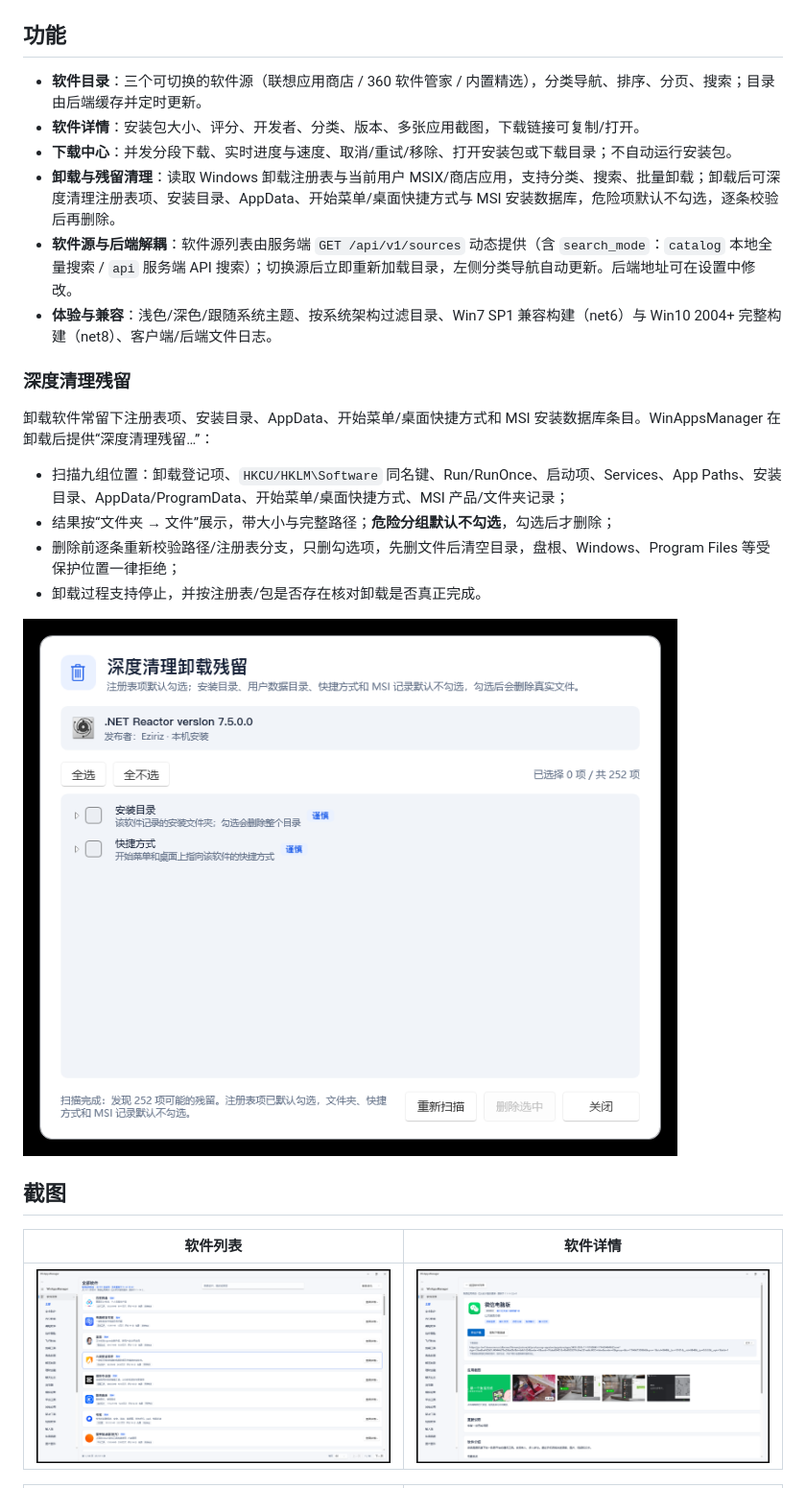
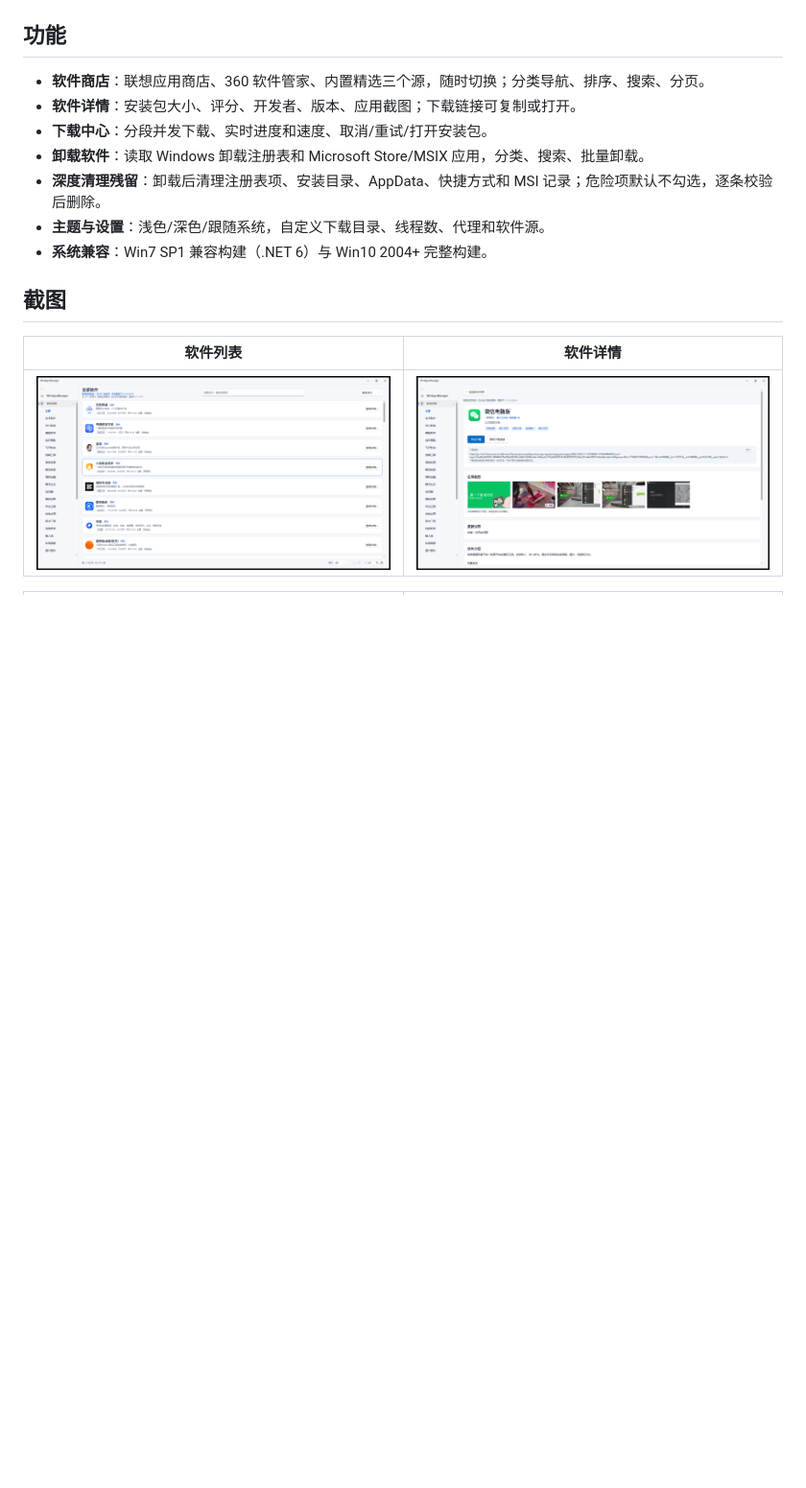
Before and after one commit to daijunhaoMinecraft/WinAppsManager, a Markdown page: README.md, the part around one of its changes. Shown at 96% size. GitHub-like rendering; pictures changed too: docs/screenshots/09-deep-clean.png; blank space fills up the shorter version.

```diff
--- a/README.md
+++ b/README.md
@@ -8,23 +6,13 @@ Windows 软件管理器：WPF 桌面前端 + FastAPI 后端，支持联想应用
 
 ## 功能
 
-- **软件目录**：三个可切换的软件源（联想应用商店 / 360 软件管家 / 内置精选），分类导航、排序、分页、搜索；目录由后端缓存并定时更新。
-- **软件详情**：安装包大小、评分、开发者、分类、版本、多张应用截图，下载链接可复制/打开。
-- **下载中心**：并发分段下载、实时进度与速度、取消/重试/移除、打开安装包或下载目录；不自动运行安装包。
-- **卸载与残留清理**：读取 Windows 卸载注册表与当前用户 MSIX/商店应用，支持分类、搜索、批量卸载；卸载后可深度清理注册表项、安装目录、AppData、开始菜单/桌面快捷方式与 MSI 安装数据库，危险项默认不勾选，逐条校验后再删除。
-- **软件源与后端解耦**：软件源列表由服务端 `GET /api/v1/sources` 动态提供（含 `search_mode`：`catalog` 本地全量搜索 / `api` 服务端 API 搜索）；切换源后立即重新加载目录，左侧分类导航自动更新。后端地址可在设置中修改。
-- **体验与兼容**：浅色/深色/跟随系统主题、按系统架构过滤目录、Win7 SP1 兼容构建（net6）与 Win10 2004+ 完整构建（net8）、客户端/后端文件日志。
-
-### 深度清理残留
-
-卸载软件常留下注册表项、安装目录、AppData、开始菜单/桌面快捷方式和 MSI 安装数据库条目。WinAppsManager 在卸载后提供“深度清理残留…”：
-
-- 扫描九组位置：卸载登记项、`HKCU/HKLM\Software` 同名键、Run/RunOnce、启动项、Services、App Paths、安装目录、AppData/ProgramData、开始菜单/桌面快捷方式、MSI 产品/文件夹记录；
-- 结果按“文件夹 → 文件”展示，带大小与完整路径；**危险分组默认不勾选**，勾选后才删除；
-- 删除前逐条重新校验路径/注册表分支，只删勾选项，先删文件后清空目录，盘根、Windows、Program Files 等受保护位置一律拒绝；
-- 卸载过程支持停止，并按注册表/包是否存在核对卸载是否真正完成。
-
-![卸载与深度清理](docs/screenshots/09-deep-clean.png)
+- **软件商店**：联想应用商店、360 软件管家、内置精选三个源，随时切换；分类导航、排序、搜索、分页。
+- **软件详情**：安装包大小、评分、开发者、版本、应用截图；下载链接可复制或打开。
+- **下载中心**：分段并发下载、实时进度和速度、取消/重试/打开安装包。
+- **卸载软件**：读取 Windows 卸载注册表和 Microsoft Store/MSIX 应用，分类、搜索、批量卸载。
+- **深度清理残留**：卸载后清理注册表项、安装目录、AppData、快捷方式和 MSI 记录；危险项默认不勾选，逐条校验后删除。
+- **主题与设置**：浅色/深色/跟随系统，自定义下载目录、线程数、代理和软件源。
+- **系统兼容**：Win7 SP1 兼容构建（.NET 6）与 Win10 2004+ 完整构建。
 
 ## 截图
 
```
Also changed, not shown: other parts of README.md (+37 -56 lines), docs/screenshots/12-uninstall.png (added).
